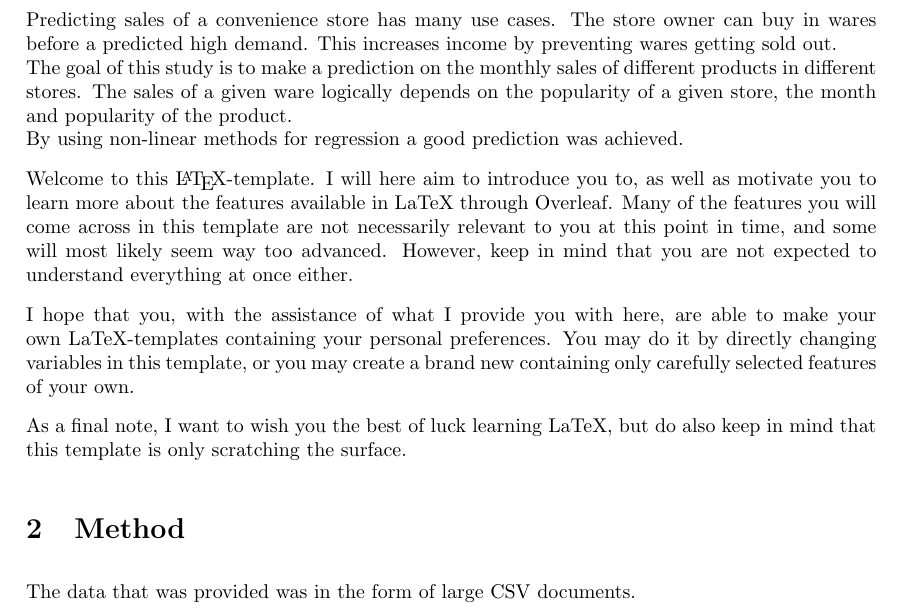
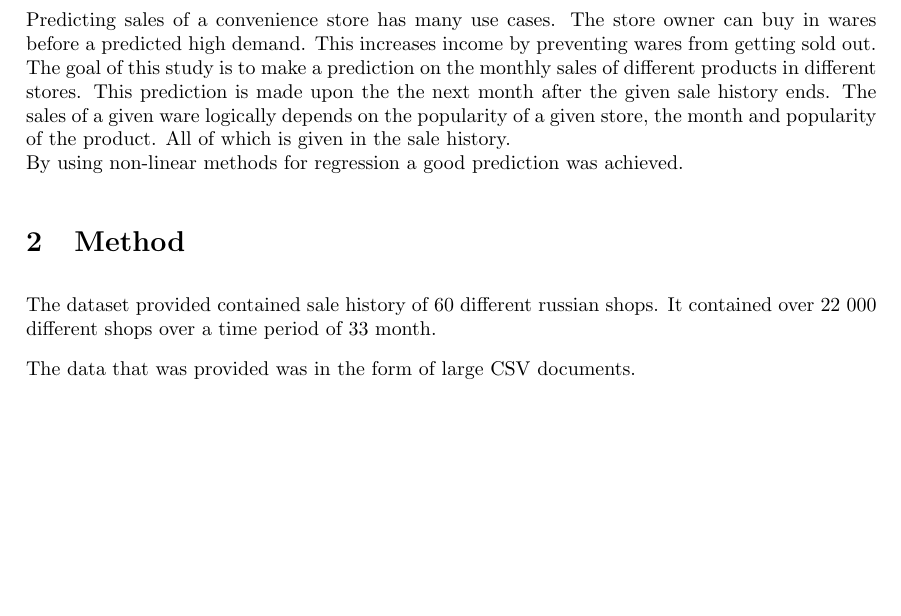
Before and after one commit to JonEliasMoen/IMT3104-Project, a LaTeX paper (main.tex, which reads Sections/Introduction.tex, Sections/Method.tex): part of page 3 of 8 before the commit and part of page 3 of 7 after it, cut so that both start at the same text, the shorter picture padded with empty space. Compiled offline with pdfLaTeX.

Commit message:
Update on Overleaf.

```diff
--- a/Sections/Introduction.tex
+++ b/Sections/Introduction.tex
@@ -6,16 +6,9 @@
 
 \section{Introduction}
 % a.	Project motivation
-Predicting sales of a convenience store has many use cases. The store owner can buy in wares before a predicted high demand. This increases income by preventing wares getting sold out.
+Predicting sales of a convenience store has many use cases. The store owner can buy in wares before a predicted high demand. This increases income by preventing wares from getting sold out.
 \newline % b.	Project scope
-The goal of this study is to make a prediction on the monthly sales of different products in different stores. The sales of a given ware logically depends on the popularity of a given store, the month and popularity of the product.
+The goal of this study is to make a prediction on the monthly sales of different products in different stores. This prediction is made upon the the next month after the given sale history ends. The sales of a given ware logically depends on the popularity of a given store, the month and popularity of the product. All of which is given in the sale history.
 \newline % c.	What you have achieved
 By using non-linear methods for regression a good prediction was achieved.
-
-Welcome to this \LaTeX-template. I will here aim to introduce you to, as well as motivate you to learn more about the features available in LaTeX through Overleaf. Many of the features you will come across in this template are not necessarily relevant to you at this point in time, and some will most likely seem way too advanced. However, keep in mind that you are not expected to understand everything at once either.
-
-I hope that you, with the assistance of what I provide you with here, are able to make your own LaTeX-templates containing your personal preferences. You may do it by directly changing variables in this template, or you may create a brand new containing only carefully selected features of your own.
-
-As a final note, I want to wish you the best of luck learning LaTeX, but do also keep in mind that this template is only scratching the surface.
-
 \nocite{imt_software_wiki}  % This is an example of how to add a reference to the bibliography at the end without having it displayed as a reference within the text
--- a/Sections/Method.tex
+++ b/Sections/Method.tex
@@ -1,4 +1,6 @@
 \section{Method}
+The dataset provided contained sale history of 60 different russian shops. It contained over 22 000 different shops over a time period of 33 month.
+
 The data that was provided was in the form of large CSV documents.
 
 In physics, the Navier–Stokes equations, named after Claude-Louis Navier and George Gabriel Stokes, describe the motion of viscous fluid substances.
```
